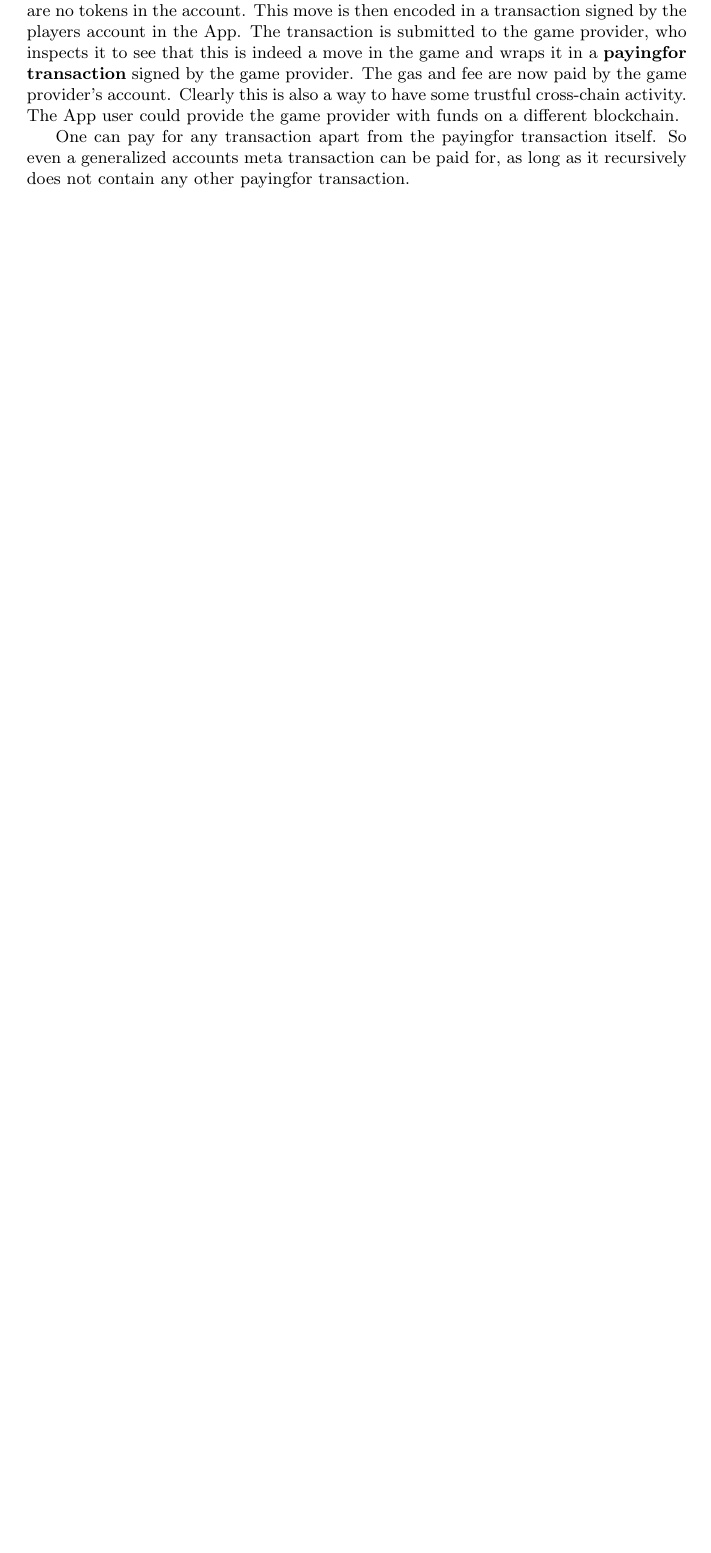
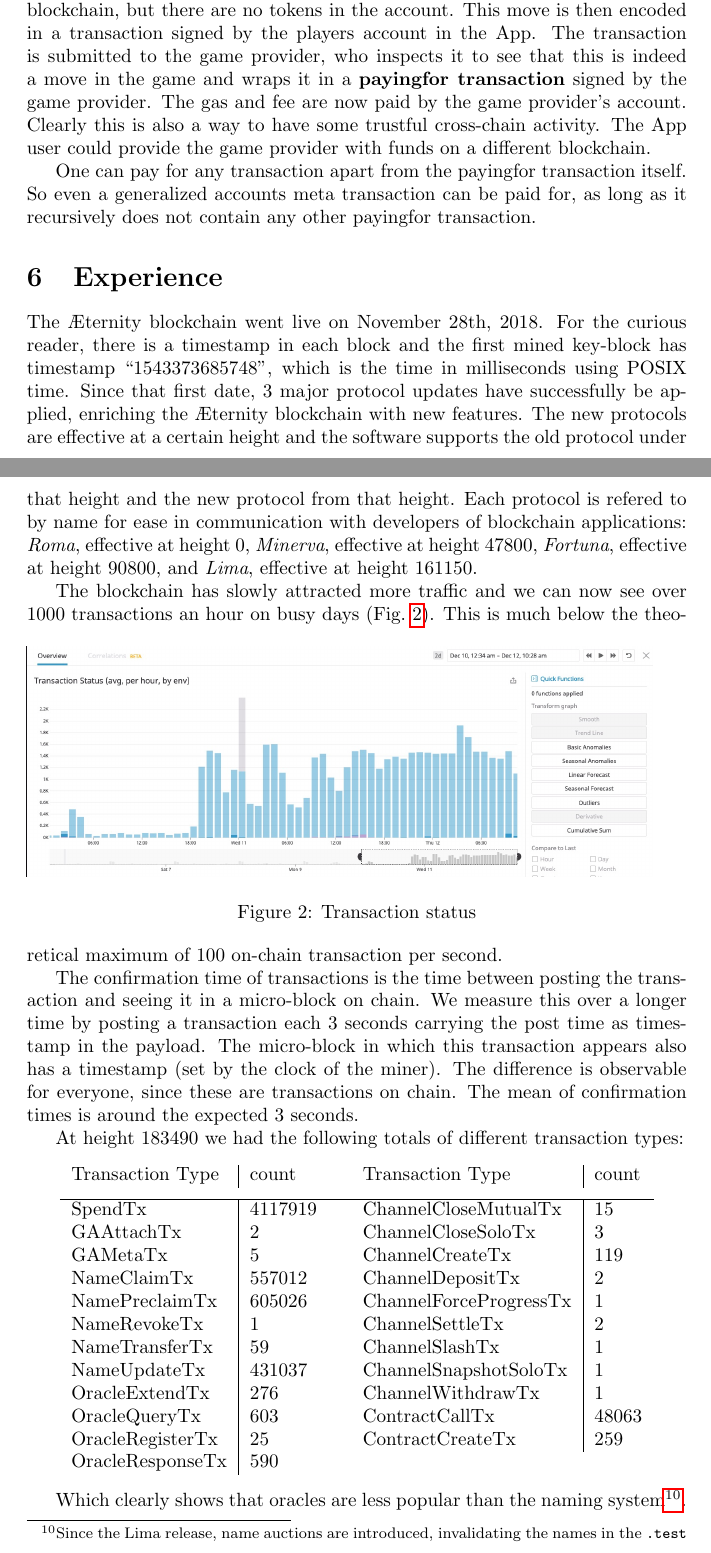
Before and after one commit to aeternity/white-paper, a LaTeX paper (paper.tex, which reads results.tex, vision.tex): part of page 20 of 23 before the commit and two parts of pages 23 and 24 of 27 after it, the two joined at a grey line, cut so that both start at the same text, the shorter picture padded with empty space. Compiled offline with pdfLaTeX.

Commit message:
Add result and vision

```diff
--- a/paper.tex
+++ b/paper.tex
@@ -1,6 +1,6 @@
 %
 % The first command in your LaTeX source must be the \documentclass command.
-\documentclass{paper}
+\documentclass{article}
 
 \usepackage[]{todonotes} % notes not showed
 %% \usepackage[draft]{todonotes}   % notes showed
--- /dev/null
+++ b/results.tex
@@ -0,0 +1,37 @@
+\section{Experience}
+\label{sect:results}
+
+The \blockchain\ went live on November 28th, 2018. For the curious reader, there is a timestamp in each block and the first mined key-block has timestamp ``1543373685748'', which is the time in milliseconds using POSIX time. Since that first date, 3 major protocol updates have successfully be applied, enriching the \blockchain\ with new features. The new protocols are effective at a certain height and the software supports the old protocol under that height and the new protocol from that height. Each protocol is refered to by name for ease in communication with developers of blockchain applications: \textit{Roma}, effective at height 0, \textit{Minerva}, effective at height 47800, \textit{Fortuna}, effective at height 90800, and \textit{Lima}, effective at height 161150.
+
+The blockchain has slowly attracted more traffic and we can now see over 1000 transactions an hour on busy days (Fig.\ \ref{txs-nrs}).
+\begin{figure}[h]
+   \includegraphics[scale=0.23]{TransactionsDec2019.jpg}
+   \caption{Transaction status}
+   \label{txs-nrs}
+\end{figure}
+This is much below the theoretical maximum of 100 on-chain transaction per second.
+
+The confirmation time of transactions is the time between posting the transaction and seeing it in a micro-block on chain. We measure this over a longer time by posting a transaction each 3 seconds carrying the post time as timestamp in the payload. The micro-block in which this transaction appears also has a timestamp (set by the clock of the miner). The difference is observable for everyone, since these are transactions on chain. The mean of confirmation times is around the expected 3 seconds.
+
+At height 183490 we had the following totals of different transaction types:
+
+\begin{center}
+\begin{tabular}{l|lcl|l}
+        Transaction Type     &  count  & \vspace{2mm} & Transaction Type     &  count  \\
+  \hline
+  SpendTx      &  4117919  &  & ChannelCloseMutualTx   &      15  \\
+ GAAttachTx             &       2  &  & ChannelCloseSoloTx     &      3  \\
+ GAMetaTx               &       5  &  & ChannelCreateTx        &    119  \\
+ NameClaimTx            &  557012  & & ChannelDepositTx       &       2  \\
+ NamePreclaimTx         &  605026  & & ChannelForceProgressTx &       1  \\
+ NameRevokeTx           &      1  & & ChannelSettleTx        &       2  \\
+  NameTransferTx         &      59  & & ChannelSlashTx         &       1  \\
+  NameUpdateTx           & 431037  & & ChannelSnapshotSoloTx  &       1  \\
+  OracleExtendTx        &     276  & &  ChannelWithdrawTx      &       1  \\
+  OracleQueryTx          &     603  & &  ContractCallTx         &   48063  \\
+  OracleRegisterTx       &      25  && ContractCreateTx       &     259  \\
+ OracleResponseTx       &     590  \\
+\end{tabular}
+\end{center}
+
+ Which clearly shows that oracles are less popular than the naming system\footnote{Since the Lima release, name auctions are introduced, invalidating the names in the \texttt{.test} domain. Most name transactions are from before this release.}. It also shows that the state channels have not yet started to be widely used, but there are clearly some contracts that are heavily called.
--- /dev/null
+++ b/vision.tex
@@ -0,0 +1 @@
+\section{Future ambitions}
```
Also changed, not shown: paper.tex (20 more changed lines).
